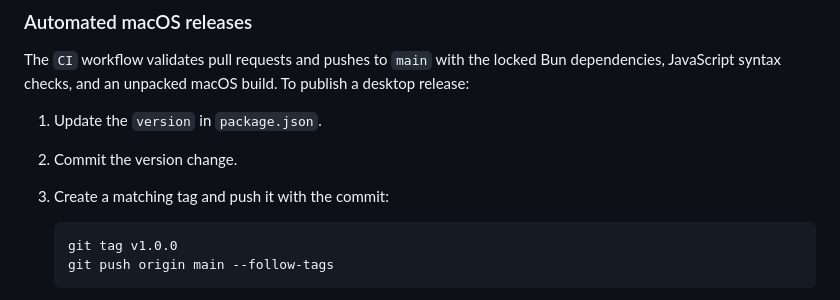
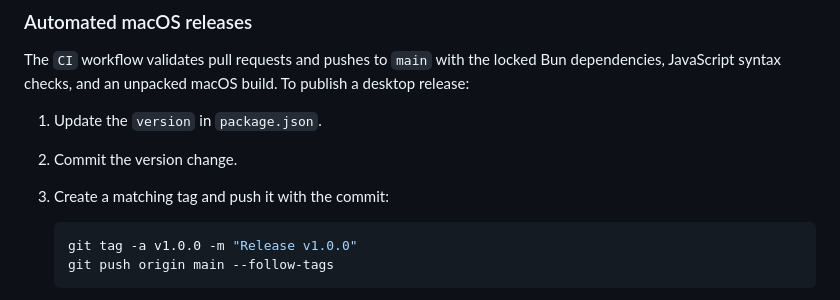
Before and after one commit to andrestobelem/draw, a Markdown page: README.md, the part around the change. GitHub-like rendering.

Commit message:
docs(release): fix annotated tag instructions

````diff
--- a/README.md
+++ b/README.md
@@ -139,7 +139,7 @@ The `CI` workflow validates pull requests and pushes to `main` with the locked B
 3. Create a matching tag and push it with the commit:
 
    ```sh
-   git tag v1.0.0
+   git tag -a v1.0.0 -m "Release v1.0.0"
    git push origin main --follow-tags
    ```
 
````
Also changed, not shown: docs/DEVELOPMENT.md (+1 -1 lines).
